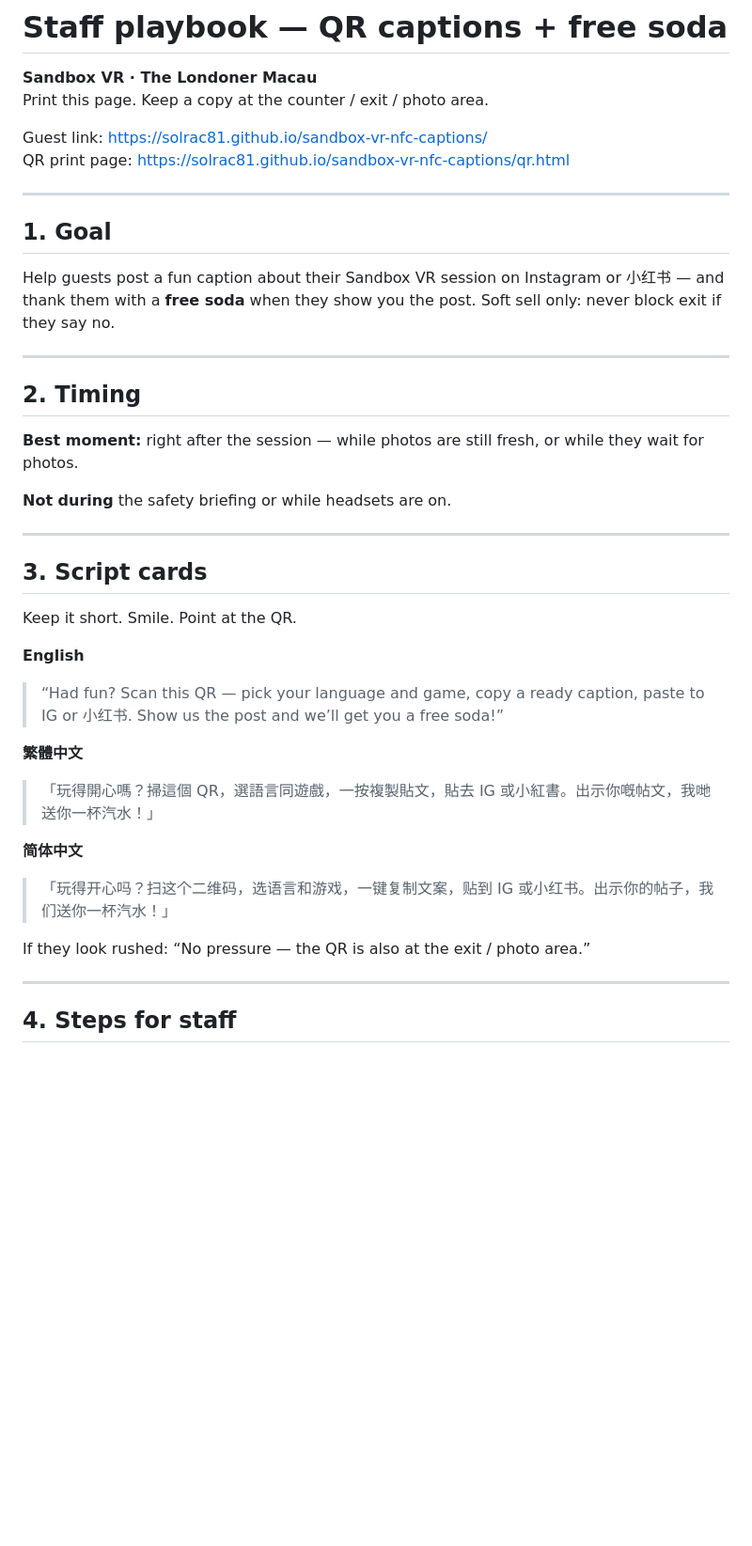
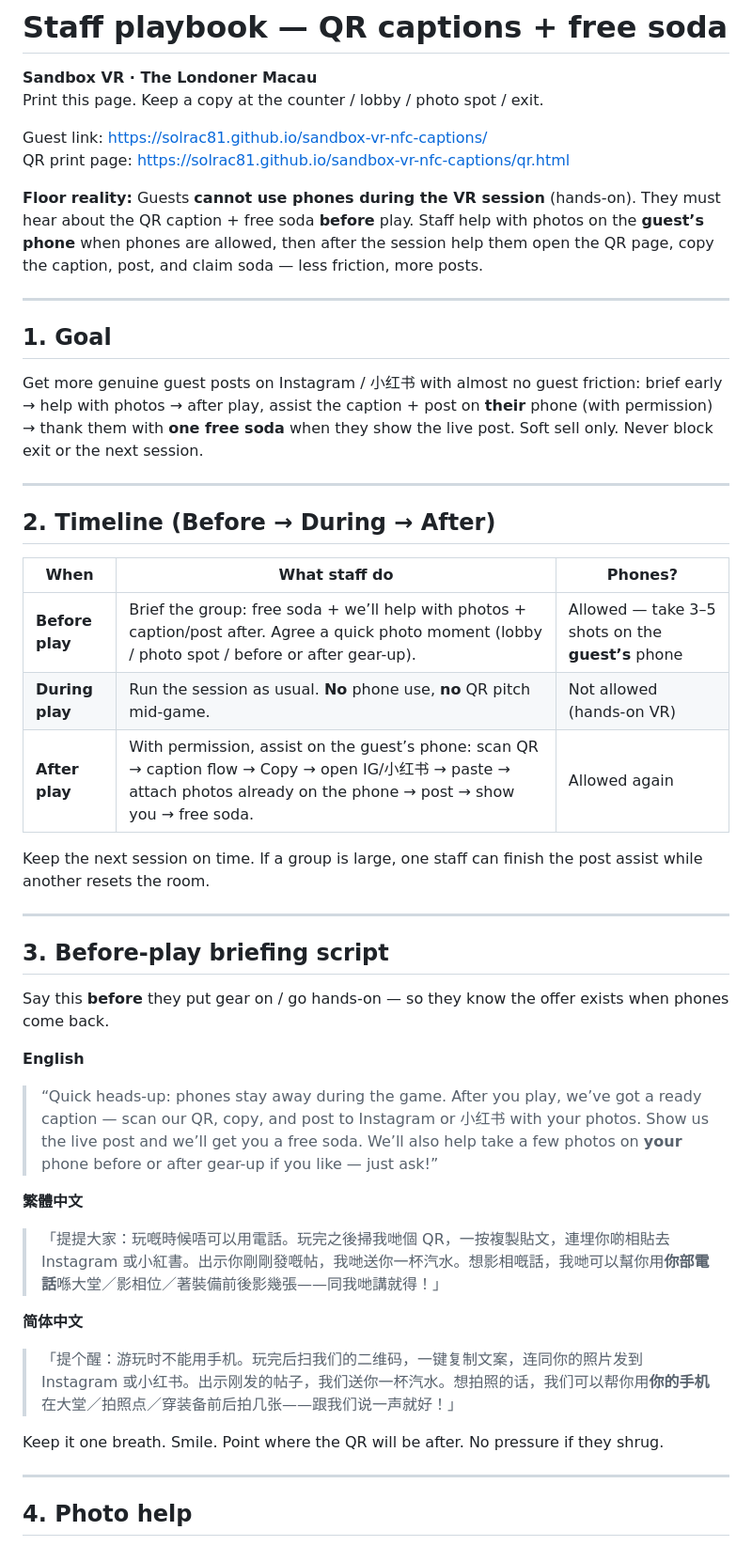
Before and after one commit to Solrac81/sandbox-vr-nfc-captions, a Markdown page: STAFF.md, the part around one of its changes. Shown at 94% size. Rendered like a GitHub page; blank space fills up the shorter version.

```diff
--- a/STAFF.md
+++ b/STAFF.md
@@ -1,43 +1,49 @@
 # Staff playbook — QR captions + free soda
 
 **Sandbox VR · The Londoner Macau**
-Print this page. Keep a copy at the counter / exit / photo area.
+Print this page. Keep a copy at the counter / lobby / photo spot / exit.
 
 Guest link: https://solrac81.github.io/sandbox-vr-nfc-captions/
 QR print page: https://solrac81.github.io/sandbox-vr-nfc-captions/qr.html
+
+**Floor reality:** Guests **cannot use phones during the VR session** (hands-on). They must hear about the QR caption + free soda **before** play. Staff help with photos on the **guest’s phone** when phones are allowed, then after the session help them open the QR page, copy the caption, post, and claim soda — less friction, more posts.
 
 ---
 
 ## 1. Goal
 
-Help guests post a fun caption about their Sandbox VR session on Instagram or 小红书 — and thank them with a **free soda** when they show you the post. Soft sell only: never block exit if they say no.
+Get more genuine guest posts on Instagram / 小红书 with almost no guest friction: brief early → help with photos → after play, assist the caption + post on **their** phone (with permission) → thank them with **one free soda** when they show the live post. Soft sell only. Never block exit or the next session.
 
 ---
 
-## 2. Timing
+## 2. Timeline (Before → During → After)
 
-**Best moment:** right after the session — while photos are still fresh, or while they wait for photos.
+| When | What staff do | Phones? |
+|------|----------------|---------|
+| **Before play** | Brief the group: free soda + we’ll help with photos + caption/post after. Agree a quick photo moment (lobby / photo spot / before or after gear-up). | Allowed — take 3–5 shots on the **guest’s** phone |
+| **During play** | Run the session as usual. **No** phone use, **no** QR pitch mid-game. | Not allowed (hands-on VR) |
+| **After play** | With permission, assist on the guest’s phone: scan QR → caption flow → Copy → open IG/小红书 → paste → attach photos already on the phone → post → show you → free soda. | Allowed again |
 
-**Not during** the safety briefing or while headsets are on.
+Keep the next session on time. If a group is large, one staff can finish the post assist while another resets the room.
 
 ---
 
-## 3. Script cards
+## 3. Before-play briefing script
 
-Keep it short. Smile. Point at the QR.
+Say this **before** they put gear on / go hands-on — so they know the offer exists when phones come back.
 
 **English**
-> “Had fun? Scan this QR — pick your language and game, copy a ready caption, paste to IG or 小红书. Show us the post and we’ll get you a free soda!”
+> “Quick heads-up: phones stay away during the game. After you play, we’ve got a ready caption — scan our QR, copy, and post to Instagram or 小红书 with your photos. Show us the live post and we’ll get you a free soda. We’ll also help take a few photos on **your** phone before or after gear-up if you like — just ask!”
 
 **繁體中文**
-> 「玩得開心嗎？掃這個 QR，選語言同遊戲，一按複製貼文，貼去 IG 或小紅書。出示你嘅帖文，我哋送你一杯汽水！」
+> 「提提大家：玩嘅時候唔可以用電話。玩完之後掃我哋個 QR，一按複製貼文，連埋你啲相貼去 Instagram 或小紅書。出示你剛剛發嘅帖，我哋送你一杯汽水。想影相嘅話，我哋可以幫你用**你部電話**喺大堂／影相位／著裝備前後影幾張——同我哋講就得！」
 
 **简体中文**
-> 「玩得开心吗？扫这个二维码，选语言和游戏，一键复制文案，贴到 IG 或小红书。出示你的帖子，我们送你一杯汽水！」
+> 「提个醒：游玩时不能用手机。玩完后扫我们的二维码，一键复制文案，连同你的照片发到 Instagram 或小红书。出示刚发的帖子，我们送你一杯汽水。想拍照的话，我们可以帮你用**你的手机**在大堂／拍照点／穿装备前后拍几张——跟我们说一声就好！」
 
-If they look rushed: “No pressure — the QR is also at the exit / photo area.”
+Keep it one breath. Smile. Point where the QR will be after. No pressure if they shrug.
 
 ---
 
-## 4. Steps for staff
+## 4. Photo help
 
```
Also changed, not shown: other parts of STAFF.md (+68 -34 lines).
